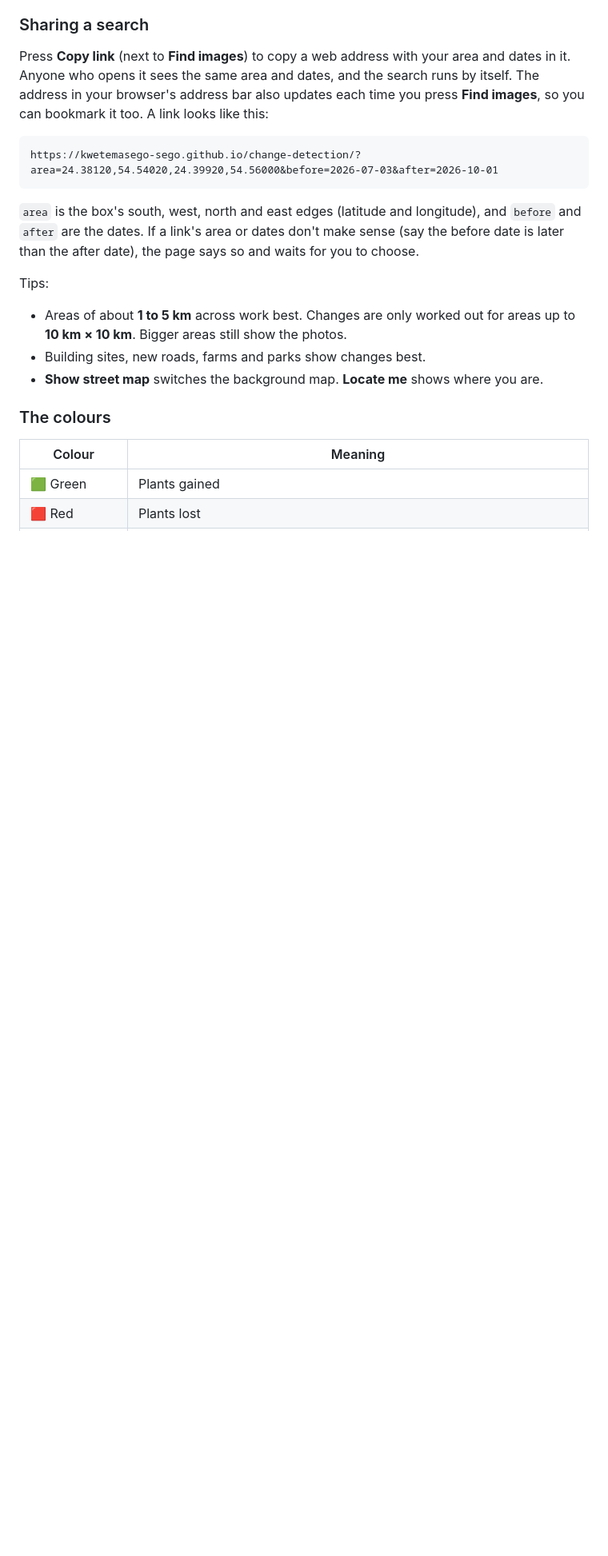
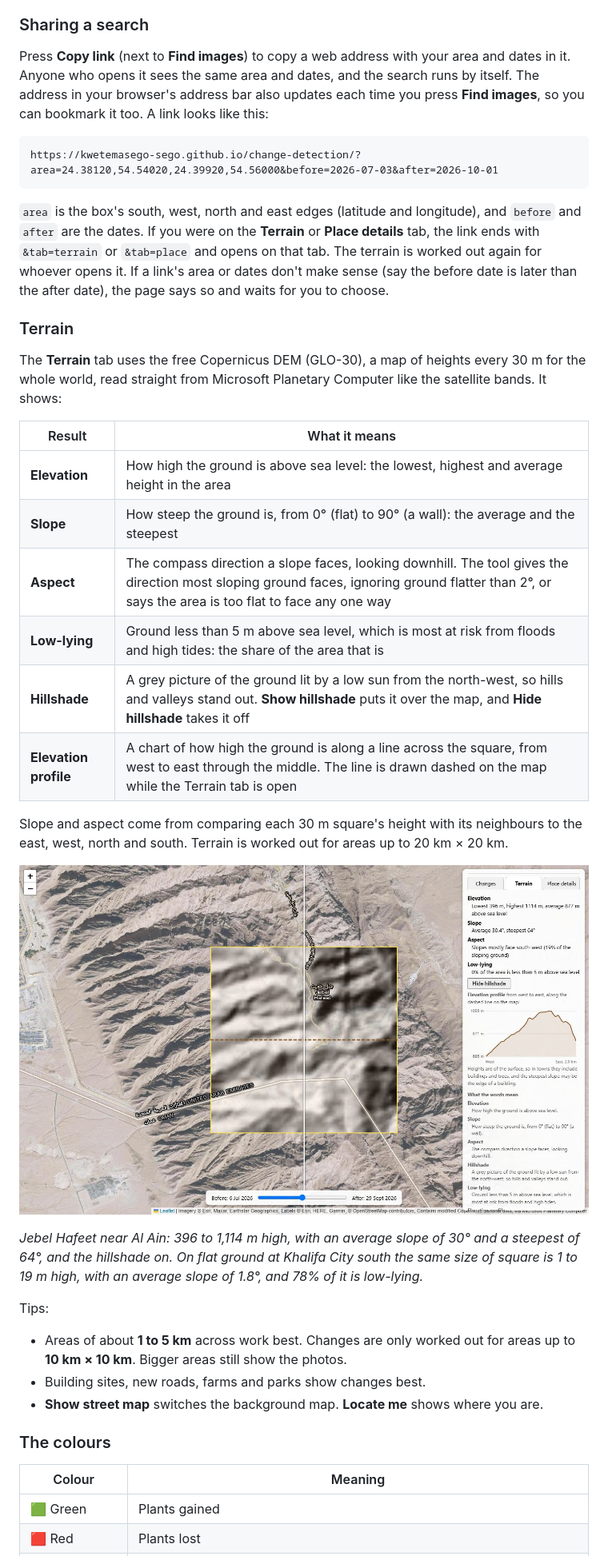
Before and after one commit to kwetemasego-sego/change-detection, a Markdown page: README.md, the part around one of its changes. Shown at 80% size. Rendered like a GitHub page; pictures changed too: docs/terrain.jpg (added); blank space fills up the shorter version.

````diff
--- a/README.md
+++ b/README.md
@@ -48,7 +51,26 @@ Press **Copy link** (next to **Find images**) to copy a web address with your ar
 https://kwetemasego-sego.github.io/change-detection/?area=24.38120,54.54020,24.39920,54.56000&before=2026-07-03&after=2026-10-01
 ```
 
-`area` is the box's south, west, north and east edges (latitude and longitude), and `before` and `after` are the dates. If a link's area or dates don't make sense (say the before date is later than the after date), the page says so and waits for you to choose.
+`area` is the box's south, west, north and east edges (latitude and longitude), and `before` and `after` are the dates. If you were on the **Terrain** or **Place details** tab, the link ends with `&tab=terrain` or `&tab=place` and opens on that tab. The terrain is worked out again for whoever opens it. If a link's area or dates don't make sense (say the before date is later than the after date), the page says so and waits for you to choose.
+
+### Terrain
+
+The **Terrain** tab uses the free Copernicus DEM (GLO-30), a map of heights every 30 m for the whole world, read straight from Microsoft Planetary Computer like the satellite bands. It shows:
+
+| Result | What it means |
+|---|---|
+| **Elevation** | How high the ground is above sea level: the lowest, highest and average height in the area |
+| **Slope** | How steep the ground is, from 0° (flat) to 90° (a wall): the average and the steepest |
+| **Aspect** | The compass direction a slope faces, looking downhill. The tool gives the direction most sloping ground faces, ignoring ground flatter than 2°, or says the area is too flat to face any one way |
+| **Low-lying** | Ground less than 5 m above sea level, which is most at risk from floods and high tides: the share of the area that is |
+| **Hillshade** | A grey picture of the ground lit by a low sun from the north-west, so hills and valleys stand out. **Show hillshade** puts it over the map, and **Hide hillshade** takes it off |
+| **Elevation profile** | A chart of how high the ground is along a line across the square, from west to east through the middle. The line is drawn dashed on the map while the Terrain tab is open |
+
+Slope and aspect come from comparing each 30 m square's height with its neighbours to the east, west, north and south. Terrain is worked out for areas up to 20 km × 20 km.
+
+![The Terrain tab on Jebel Hafeet near Al Ain: heights from 396 to 1,114 m, an average slope of 30°, the hillshade over the map and the elevation profile in the panel.](docs/terrain.jpg)
+
+*Jebel Hafeet near Al Ain: 396 to 1,114 m high, with an average slope of 30° and a steepest of 64°, and the hillshade on. On flat ground at Khalifa City south the same size of square is 1 to 19 m high, with an average slope of 1.8°, and 78% of it is low-lying.*
 
 Tips:
 
````
Also changed, not shown: other parts of README.md (+20 -14 lines), CREDITS.md (+9 -1 lines), docs/screenshot.jpg, 7 other files.
